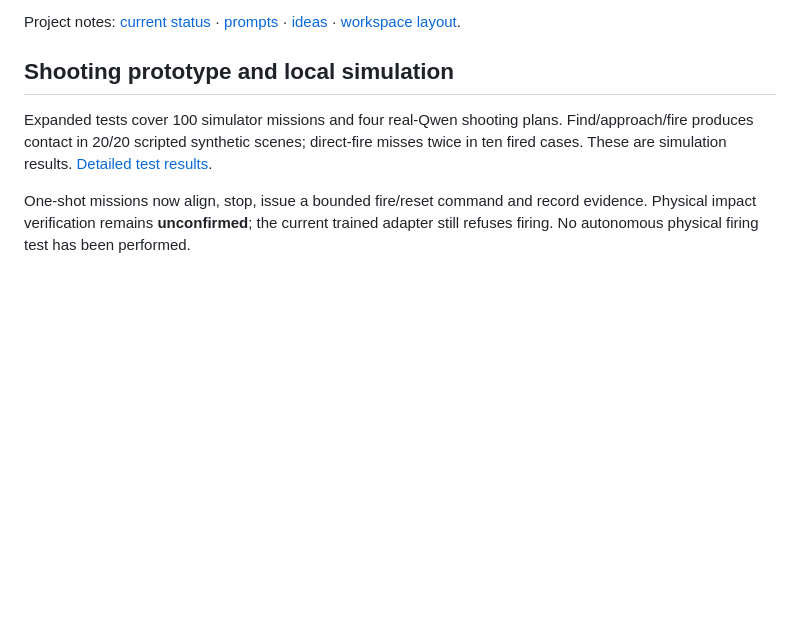
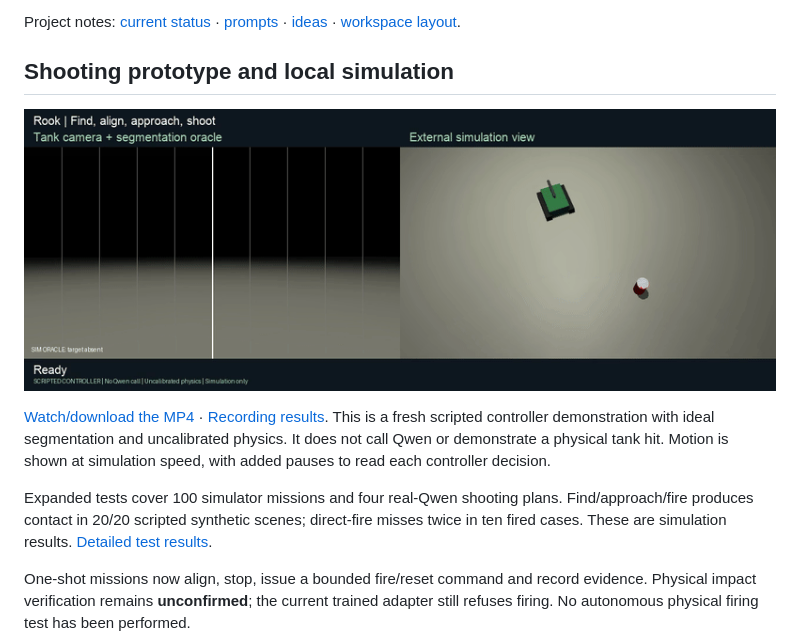
Before and after one commit to ameyarya/ai-driven-mini-t, a Markdown page: README.md, the part around the change. GitHub-like rendering; pictures changed too: docs/assets/rook-simulation.gif (added); blank space fills up the shorter version.

Commit message:
Add reproducible simulation recording and README preview

```diff
--- a/README.md
+++ b/README.md
@@ -26,6 +26,14 @@ Project notes: [current status](docs/STATUS.md) · [prompts](docs/PROMPTS.md) ·
 [ideas](docs/IDEAS.md) · [workspace layout](docs/WORKSPACE.md).
 
 ## Shooting prototype and local simulation
+
+![Rook simulation: search, align, approach, and one shot](docs/assets/rook-simulation.gif)
+
+[Watch/download the MP4](docs/assets/rook-simulation.mp4) ·
+[Recording results](docs/assets/rook-simulation.json). This is a fresh scripted
+controller demonstration with ideal segmentation and uncalibrated physics.
+It does not call Qwen or demonstrate a physical tank hit. Motion is shown at
+simulation speed, with added pauses to read each controller decision.
 
 Expanded tests cover 100 simulator missions and four real-Qwen shooting plans.
 Find/approach/fire produces contact in 20/20 scripted synthetic scenes;
```
Also changed, not shown: docs/SHOOTING_SIMULATION.md (+15 -0 lines), docs/STATUS.md (+5 -0 lines), 3 other files.
